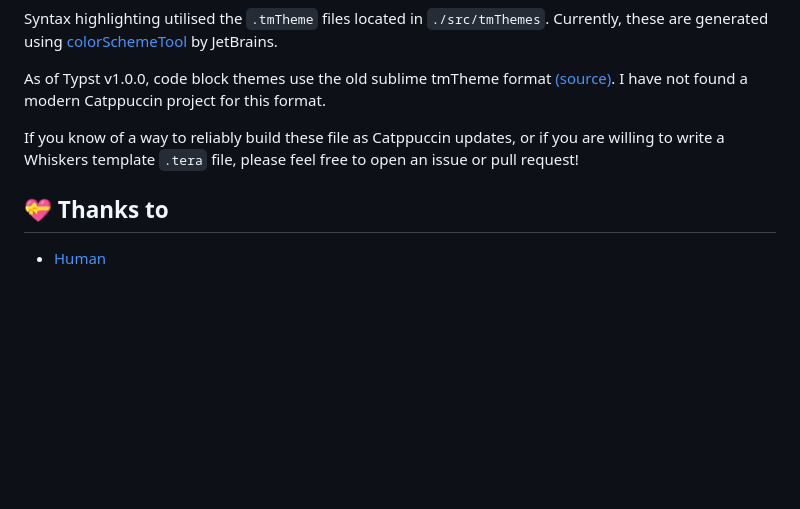
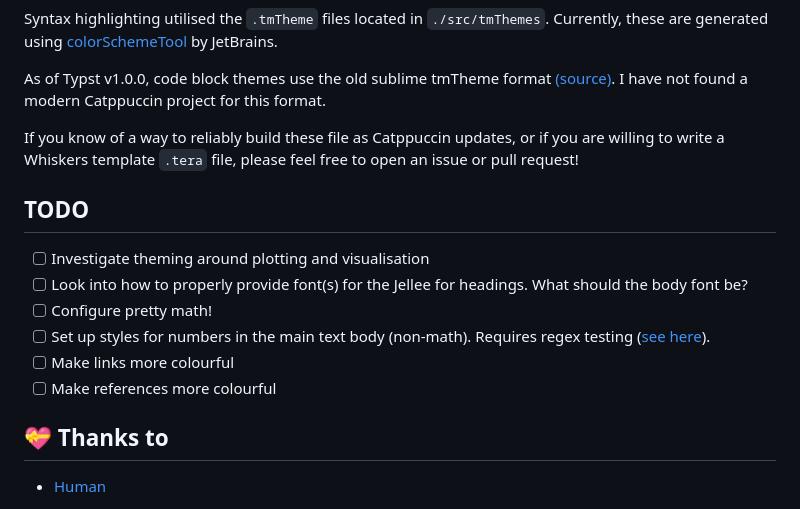
Before and after one commit to catppuccin/typst, a Markdown page: README.md, the part around the change. GitHub-like rendering; blank space fills up the shorter version.

Commit message:
Added todo

```diff
--- a/README.md
+++ b/README.md
@@ -48,6 +48,15 @@ As of Typst v1.0.0, code block themes use the old sublime tmTheme format [(sourc
 
 If you know of a way to reliably build these file as Catppuccin updates, or if you are willing to write a Whiskers template `.tera` file, please feel free to open an issue or pull request!
 
+## TODO
+
+- [ ] Investigate theming around plotting and visualisation
+- [ ] Look into how to properly provide font(s) for the Jellee for headings. What should the body font be?
+- [ ] Configure pretty math!
+- [ ] Set up styles for numbers in the main text body (non-math). Requires regex testing ([see here](https://stackoverflow.com/a/12643073/10691106)).
+- [ ] Make links more colourful
+- [ ] Make references more colourful
+
 ## 💝 Thanks to
 
 - [Human](https://github.com/catppuccin)
```
